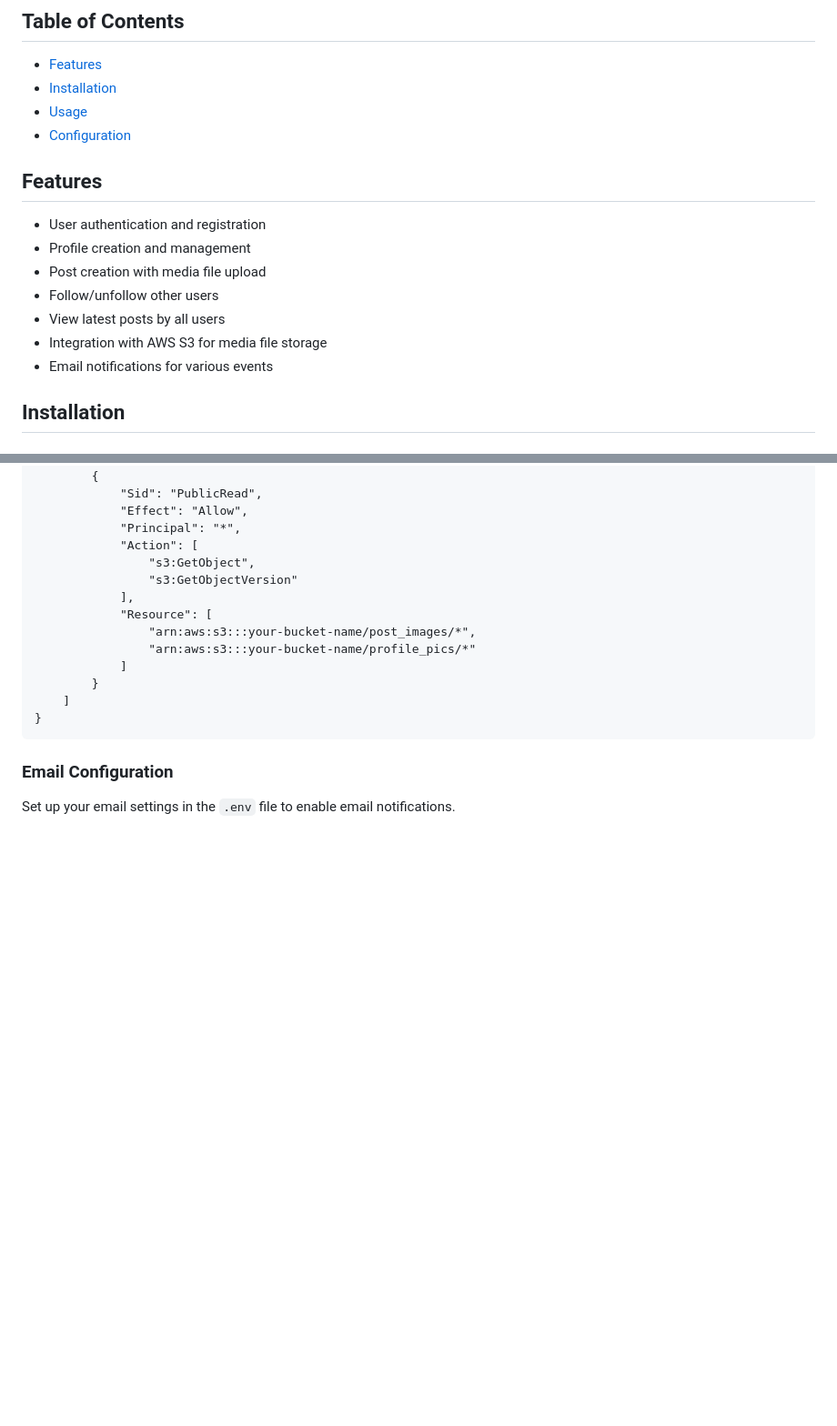
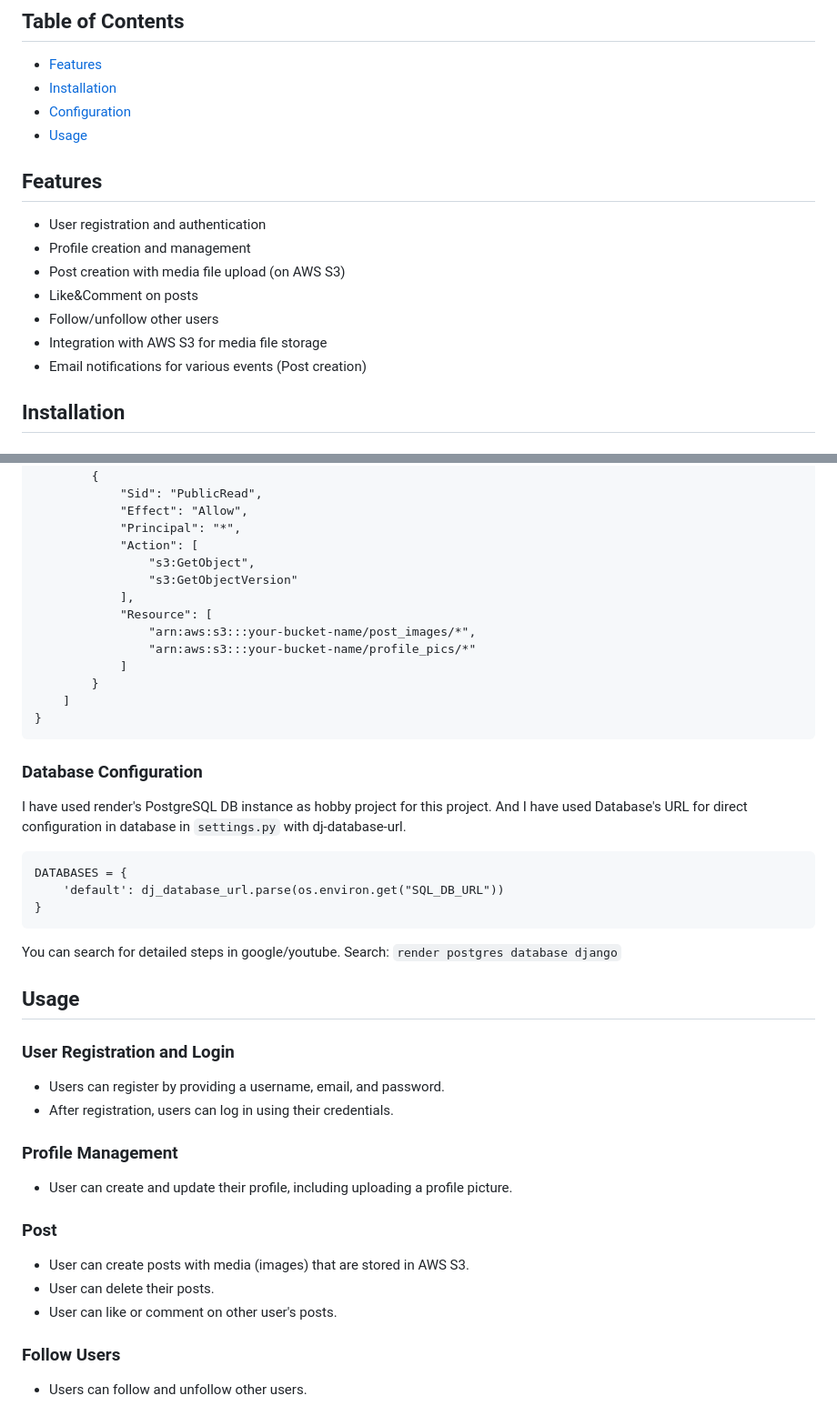
Before and after one commit to MayurVadhadiya360/ArtFusion, a Markdown page: README.md, 2 parts joined by grey strips. Shown at 91% size. Drawn GitHub-style; blank space fills up the shorter version.

````diff
--- a/README.md
+++ b/README.md
@@ -3,18 +3,18 @@ ArtFusion is a social media website created with Django, where users can create
 ## Table of Contents
 - [Features](#features)
 - [Installation](#installation)
+- [Configuration](#configuration)
 - [Usage](#usage)
-- [Configuration](#configuration)
 
 
 ## Features
-- User authentication and registration
+- User registration and authentication
 - Profile creation and management
-- Post creation with media file upload
+- Post creation with media file upload (on AWS S3)
+- Like&Comment on posts
 - Follow/unfollow other users
-- View latest posts by all users
 - Integration with AWS S3 for media file storage
-- Email notifications for various events
+- Email notifications for various events (Post creation)
 
 ## Installation
 ### Prerequisites
@@ -104,6 +100,24 @@ You can use following `bucket policy` for enabling public read access:
     ]
 }
 ```
+### Database Configuration
+I have used render's PostgreSQL DB instance as hobby project for this project. And I have used Database's URL for direct configuration in database in `settings.py` with dj-database-url.
+```
+DATABASES = {
+    'default': dj_database_url.parse(os.environ.get("SQL_DB_URL"))
+}
+```
+You can search for detailed steps in google/youtube. Search: `render postgres database django`
 
-### Email Configuration
-Set up your email settings in the `.env` file to enable email notifications.
+## Usage
+### User Registration and Login
+- Users can register by providing a username, email, and password.
+- After registration, users can log in using their credentials.
+### Profile Management
+- User can create and update their profile, including uploading a profile picture.
+### Post
+- User can create posts with media (images) that are stored in AWS S3.
+- User can delete their posts.
+- User can like or comment on other user's posts.
+### Follow Users
+- Users can follow and unfollow other users.
````
Also changed, not shown: other parts of README.md (+13 -17 lines).
